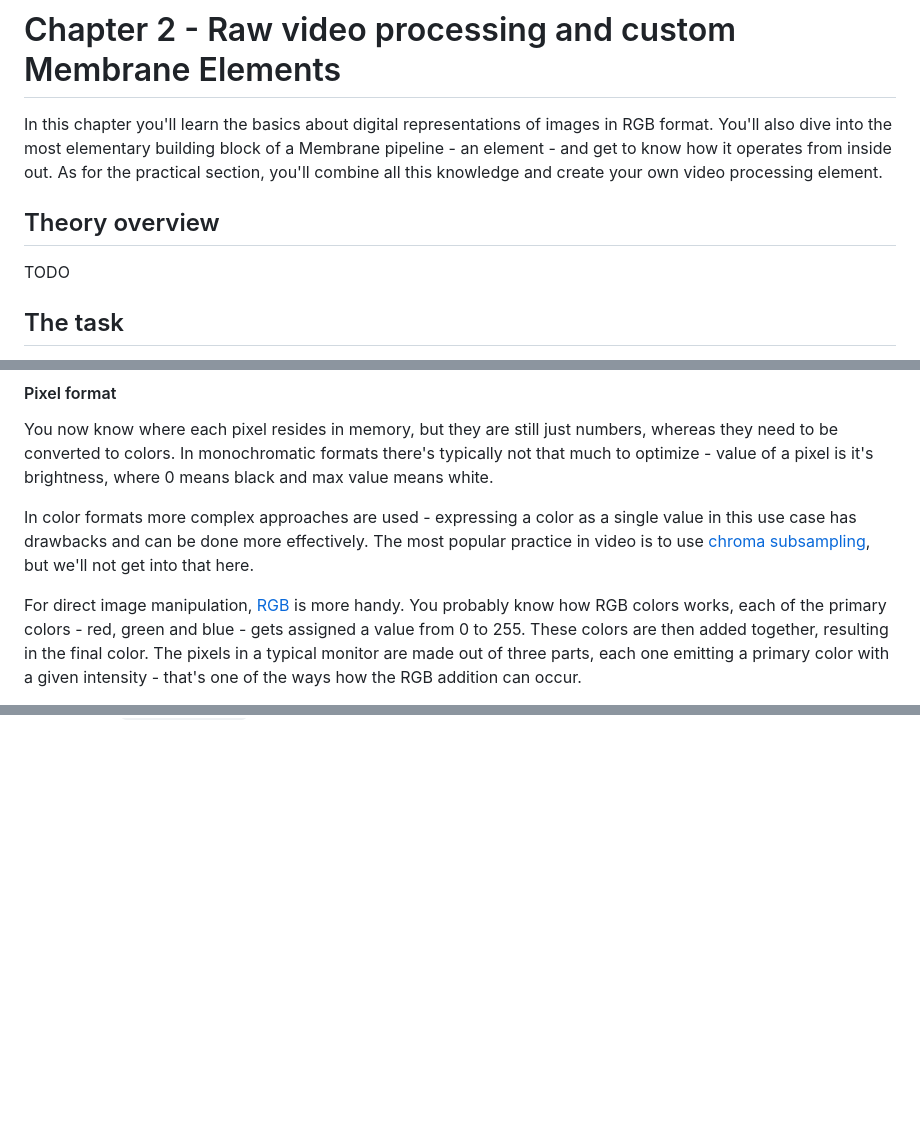
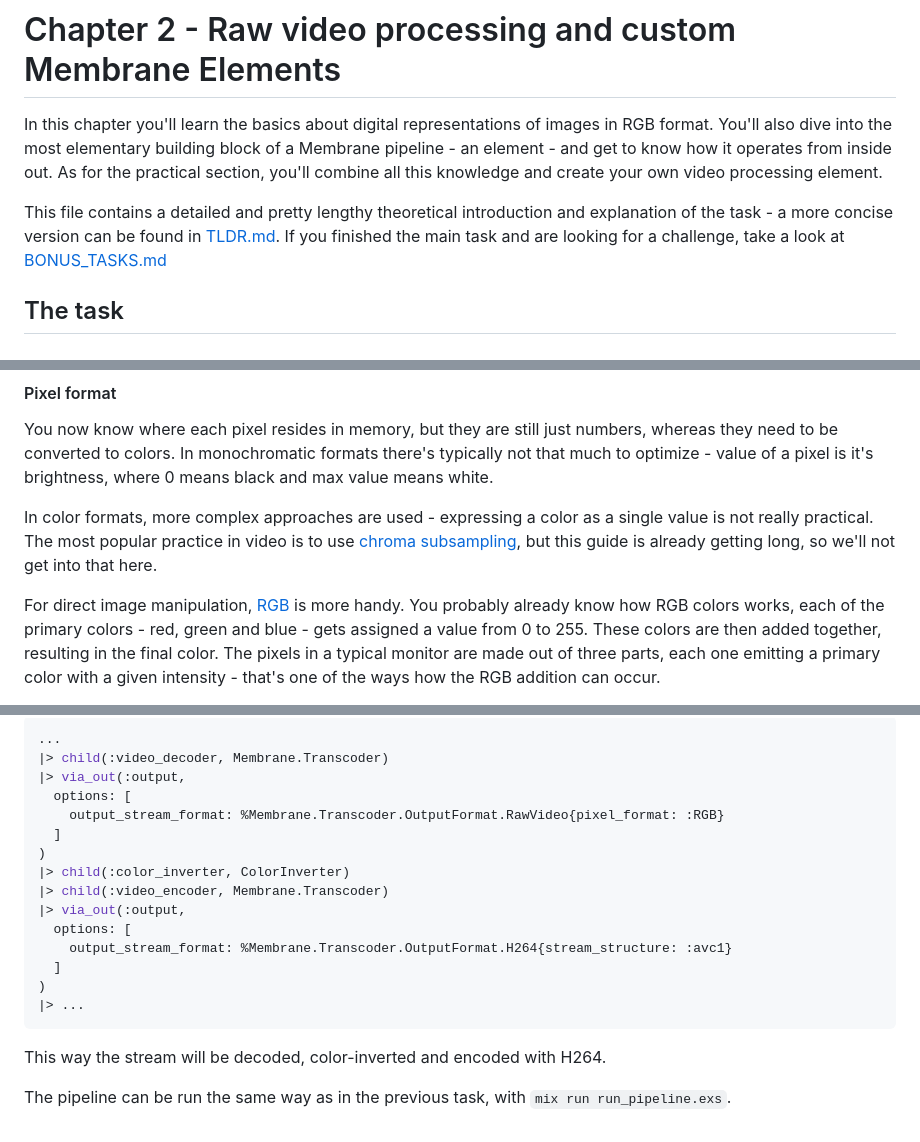
Before and after one commit to membraneframework-labs/goatmire_2026_workshop, a Markdown page: materials/Chapter 2/README.md, 3 parts joined by grey strips. Drawn GitHub-style; blank space fills up the shorter version.

Commit message:
Write Chapter 2 and it's tldr

````diff
--- a/materials/Chapter 2/README.md
+++ b/materials/Chapter 2/README.md
@@ -6,9 +6,10 @@ pipeline - an element - and get to know how it operates from inside out. As for
 the practical section, you'll combine all this knowledge and create your own
 video processing element.
 
-## Theory overview
-
-TODO
+This file contains a detailed and pretty lengthy theoretical introduction and
+explanation of the task - a more concise version can be found in
+[TLDR.md](./TLDR.md). If you finished the main task and are looking for a challenge,
+take a look at [BONUS_TASKS.md](./BONUS_TASKS.md)
 
 ## The task
 
@@ -58,13 +59,13 @@ numbers, whereas they need to be converted to colors. In monochromatic formats
 there's typically not that much to optimize - value of a pixel is it's brightness,
 where 0 means black and max value means white.
 
-In color formats more complex approaches are used - expressing a color as a
-single value in this use case has drawbacks and can be done more effectively.
-The most popular practice in video is to use [chroma subsampling](https://en.wikipedia.org/wiki/Chroma_subsampling),
-but we'll not get into that here.
+In color formats, more complex approaches are used - expressing a color as a
+single value is not really practical. The most popular practice in video
+is to use [chroma subsampling](https://en.wikipedia.org/wiki/Chroma_subsampling),
+but this guide is already getting long, so we'll not get into that here.
 
 For direct image manipulation, [RGB](https://en.wikipedia.org/wiki/RGB_color_model)
-is more handy. You probably know how RGB colors works, each of the primary
+is more handy. You probably already know how RGB colors works, each of the primary
 colors - red, green and blue - gets assigned a value from 0 to 255. These colors are
 then added together, resulting in the final color. The pixels in a typical
 monitor are made out of three parts, each one emitting a primary color with a
@@ -134,0 +239,22 @@ generate a template for a
+```elixir
+...
+|> child(:video_decoder, Membrane.Transcoder)
+|> via_out(:output,
+  options: [
+    output_stream_format: %Membrane.Transcoder.OutputFormat.RawVideo{pixel_format: :RGB}
+  ]
+)
+|> child(:color_inverter, ColorInverter)
+|> child(:video_encoder, Membrane.Transcoder)
+|> via_out(:output,
+  options: [
+    output_stream_format: %Membrane.Transcoder.OutputFormat.H264{stream_structure: :avc1}
+  ]
+)
+|> ...
+```
+
+This way the stream will be decoded, color-inverted and encoded with H264.
+
+The pipeline can be run the same way as in the previous task, with
+`mix run run_pipeline.exs`.
````
Also changed, not shown: other parts of materials/Chapter 2/README.md (+108 -5 lines), materials/Chapter 2/BONUS_TASKS.md (added, +1 -0 lines), materials/Chapter 2/TLDR.md (added, +131 -0 lines).
